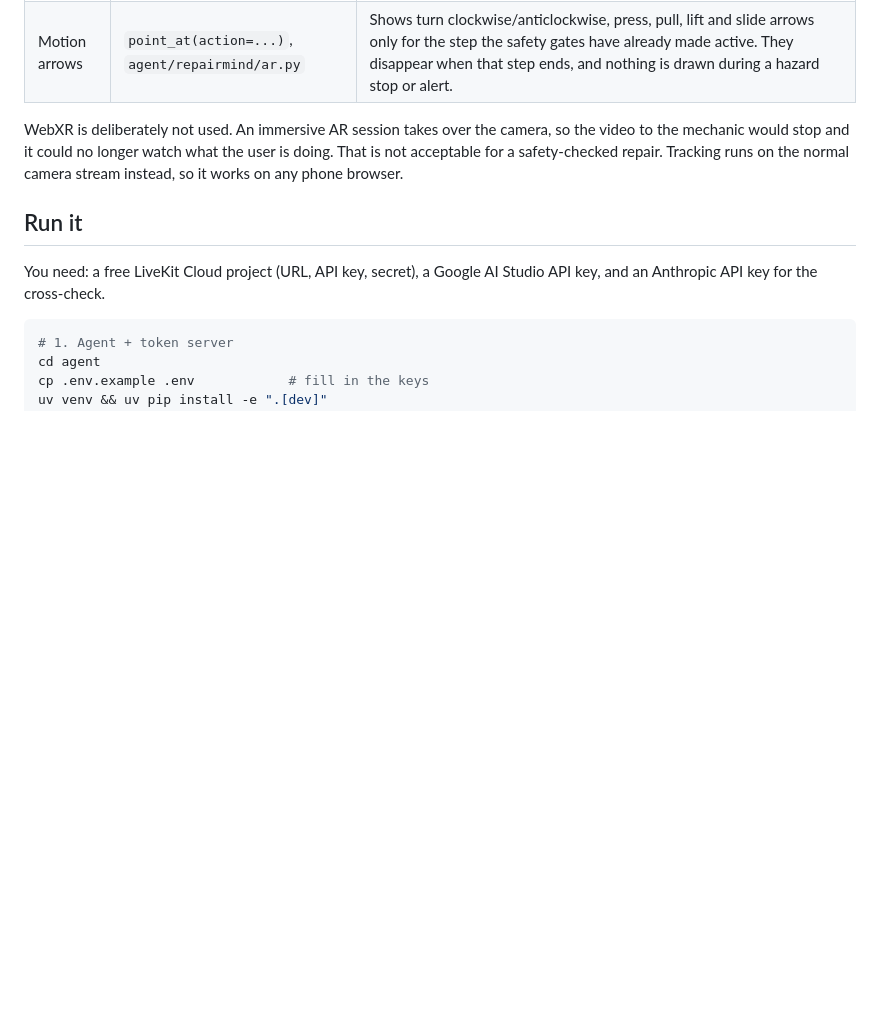
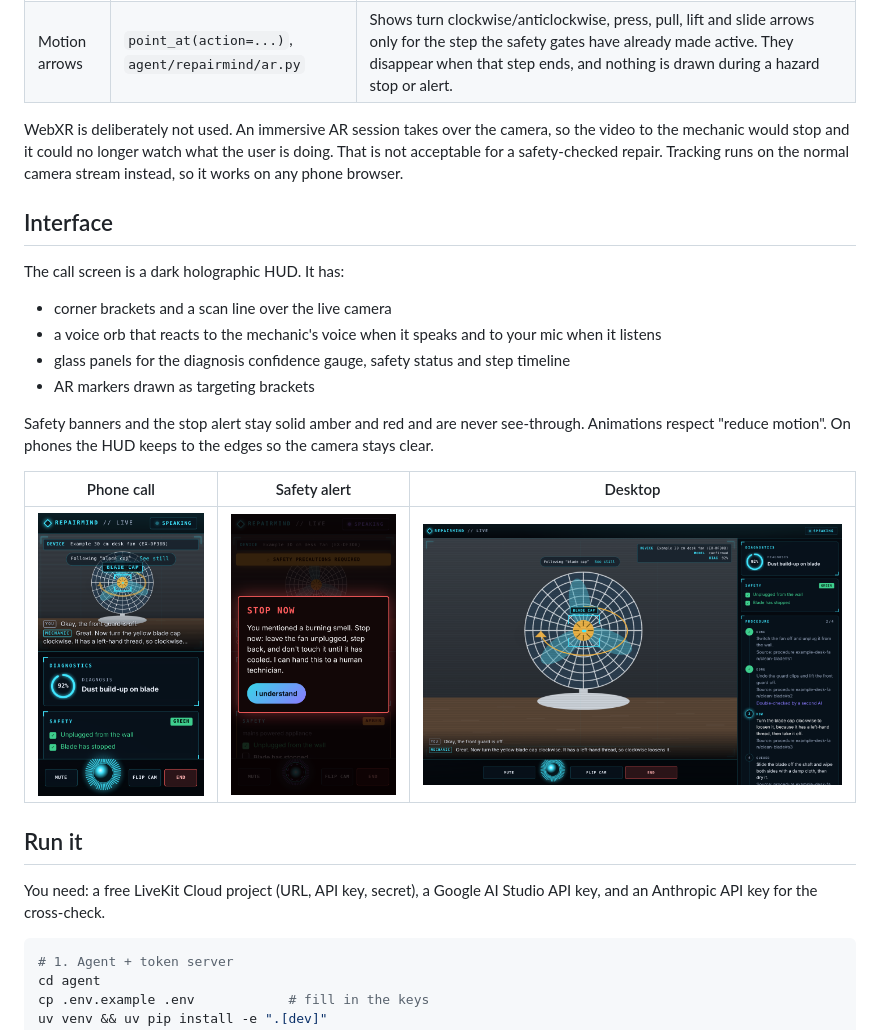
Before and after one commit to amarasuchitra/repairmind-x, a Markdown page: README.md, the part around the change. GitHub-like rendering; pictures changed too: docs/screenshots/hud-desktop-call.png (added), docs/screenshots/hud-phone-call.png (added), docs/screenshots/hud-phone-safety-alert.png (added); blank space fills up the shorter version.

```diff
--- a/README.md
+++ b/README.md
@@ -89,6 +89,20 @@ WebXR is deliberately not used. An immersive AR session takes over the camera, s
 mechanic would stop and it could no longer watch what the user is doing. That is not acceptable for
 a safety-checked repair. Tracking runs on the normal camera stream instead, so it works on any phone browser.
 
+## Interface
+
+The call screen is a dark holographic HUD. It has:
+- corner brackets and a scan line over the live camera
+- a voice orb that reacts to the mechanic's voice when it speaks and to your mic when it listens
+- glass panels for the diagnosis confidence gauge, safety status and step timeline
+- AR markers drawn as targeting brackets
+
+Safety banners and the stop alert stay solid amber and red and are never see-through. Animations respect "reduce motion". On phones the HUD keeps to the edges so the camera stays clear.
+
+| Phone call | Safety alert | Desktop |
+|---|---|---|
+| ![Phone call](docs/screenshots/hud-phone-call.png) | ![Safety alert](docs/screenshots/hud-phone-safety-alert.png) | ![Desktop](docs/screenshots/hud-desktop-call.png) |
+
 ## Run it
 
 You need: a free LiveKit Cloud project (URL, API key, secret), a Google AI Studio API key, and an Anthropic API key for the cross-check.
```
Also changed, not shown: docs/screenshots/hud-phone-start.png (added), 6 other files.
